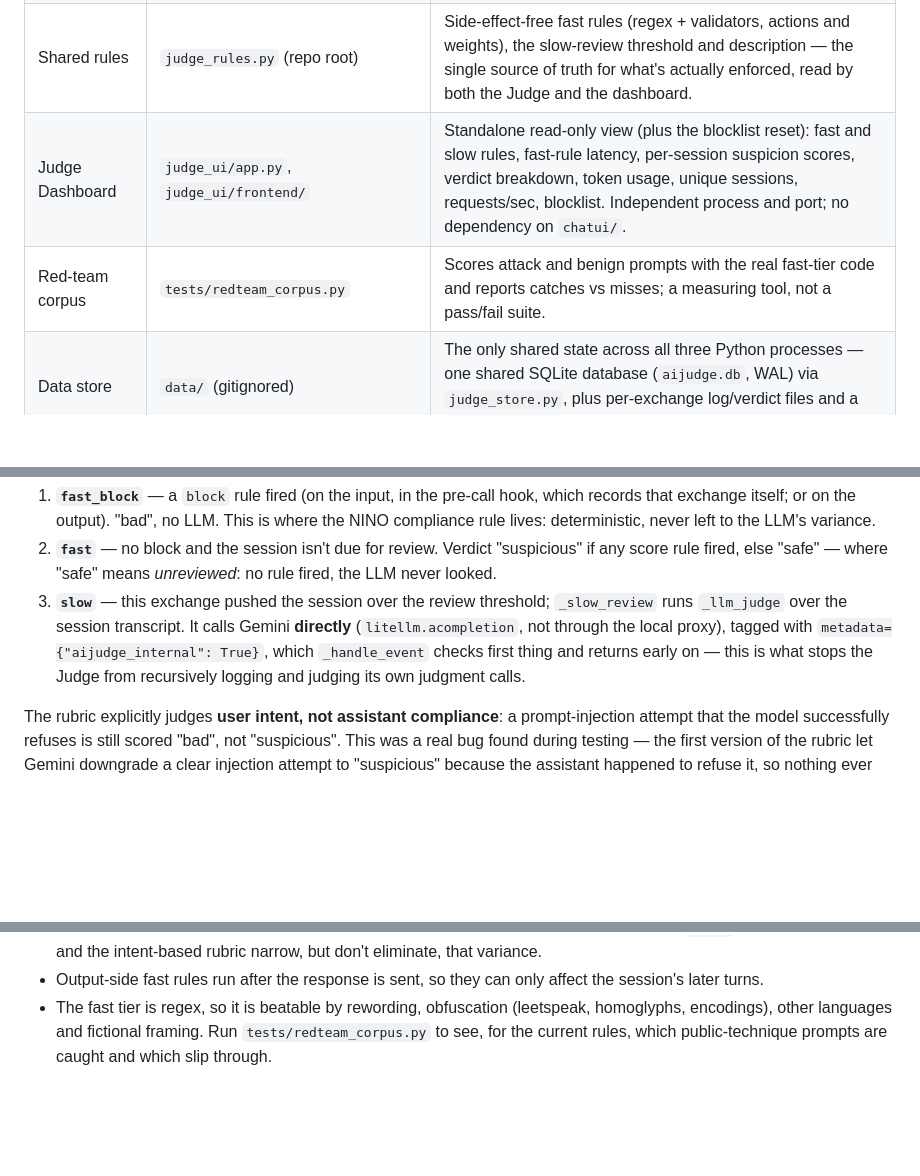
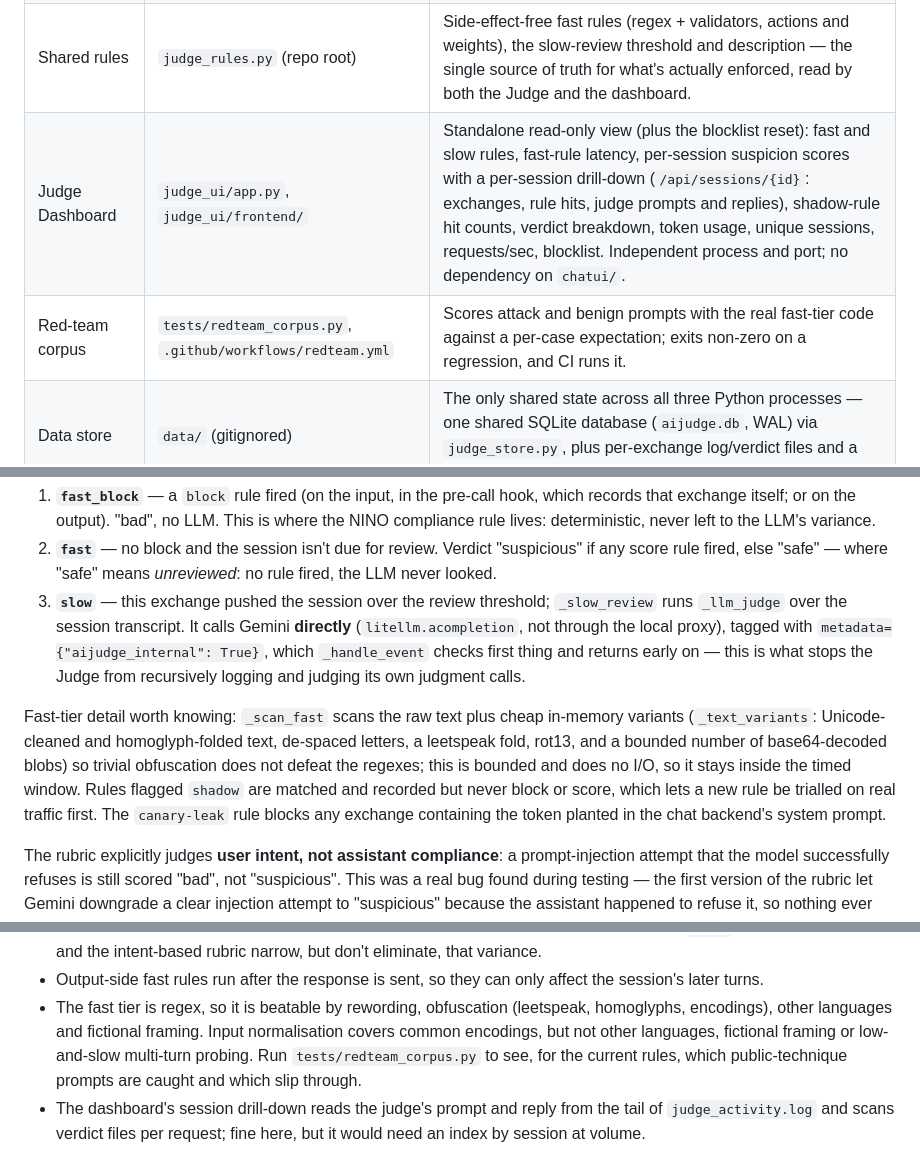
Before and after one commit to Earlyflash/AIJudge, a Markdown page: ARCHITECTURE.md, 3 parts joined by grey strips. GitHub-like rendering; blank space fills up the shorter version.

```diff
--- a/ARCHITECTURE.md
+++ b/ARCHITECTURE.md
@@ -80,8 +80,8 @@ intentional, not an omission (see §5).
 | LiteLLM proxy | `litellm_proxy/config.yaml` | Declares the `gemini-flash` model and registers the Judge callback. |
 | Judge | `litellm_proxy/judge_logger.py` | A `CustomLogger` callback: the fast tier in the pre-call hook (plus output rules post-call) and the slow LLM review post-call (see §3); writes the SQLite store (`data/aijudge.db`: sessions, stats, blocklist), logs and verdicts. |
 | Shared rules | `judge_rules.py` (repo root) | Side-effect-free fast rules (regex + validators, actions and weights), the slow-review threshold and description — the single source of truth for what's actually enforced, read by both the Judge and the dashboard. |
-| Judge Dashboard | `judge_ui/app.py`, `judge_ui/frontend/` | Standalone read-only view (plus the blocklist reset): fast and slow rules, fast-rule latency, per-session suspicion scores, verdict breakdown, token usage, unique sessions, requests/sec, blocklist. Independent process and port; no dependency on `chatui/`. |
-| Red-team corpus | `tests/redteam_corpus.py` | Scores attack and benign prompts with the real fast-tier code and reports catches vs misses; a measuring tool, not a pass/fail suite. |
+| Judge Dashboard | `judge_ui/app.py`, `judge_ui/frontend/` | Standalone read-only view (plus the blocklist reset): fast and slow rules, fast-rule latency, per-session suspicion scores with a per-session drill-down (`/api/sessions/{id}`: exchanges, rule hits, judge prompts and replies), shadow-rule hit counts, verdict breakdown, token usage, unique sessions, requests/sec, blocklist. Independent process and port; no dependency on `chatui/`. |
+| Red-team corpus | `tests/redteam_corpus.py`, `.github/workflows/redteam.yml` | Scores attack and benign prompts with the real fast-tier code against a per-case expectation; exits non-zero on a regression, and CI runs it. |
 | Data store | `data/` (gitignored) | The only shared state across all three Python processes — one shared SQLite database (`aijudge.db`, WAL) via `judge_store.py`, plus per-exchange log/verdict files and a log file. |
 
 ## 3. The core design decision: a fast tier and a slow tier
@@ -179,6 +179,15 @@ as `judge_path` on the verdict and counted in the stats document:
    checks first thing and returns early on — this is what stops the Judge
    from recursively logging and judging its own judgment calls.
 
+Fast-tier detail worth knowing: `_scan_fast` scans the raw text plus cheap in-memory
+variants (`_text_variants`: Unicode-cleaned and homoglyph-folded text, de-spaced letters,
+a leetspeak fold, rot13, and a bounded number of base64-decoded blobs) so trivial
+obfuscation does not defeat the regexes; this is bounded and does no I/O, so it stays
+inside the timed window. Rules flagged `shadow` are matched and recorded but never
+block or score, which lets a new rule be trialled on real traffic first. The
+`canary-leak` rule blocks any exchange containing the token planted in the chat
+backend's system prompt.
+
 The rubric explicitly judges **user intent, not assistant compliance**: a
 prompt-injection attempt that the model successfully refuses is still
 scored "bad", not "suspicious". This was a real bug found during testing —
@@ -265,5 +274,10 @@ in memory and flushes it off the request path.
   affect the session's later turns.
 - The fast tier is regex, so it is beatable by rewording, obfuscation
   (leetspeak, homoglyphs, encodings), other languages and fictional framing.
-  Run `tests/redteam_corpus.py` to see, for the current rules, which
+  Input normalisation covers common encodings, but not other languages,
+  fictional framing or low-and-slow multi-turn probing. Run
+  `tests/redteam_corpus.py` to see, for the current rules, which
   public-technique prompts are caught and which slip through.
+- The dashboard's session drill-down reads the judge's prompt and reply from the tail
+  of `judge_activity.log` and scans verdict files per request; fine here, but it would
+  need an index by session at volume.
```
Also changed, not shown: README.md (+21 -4 lines).
